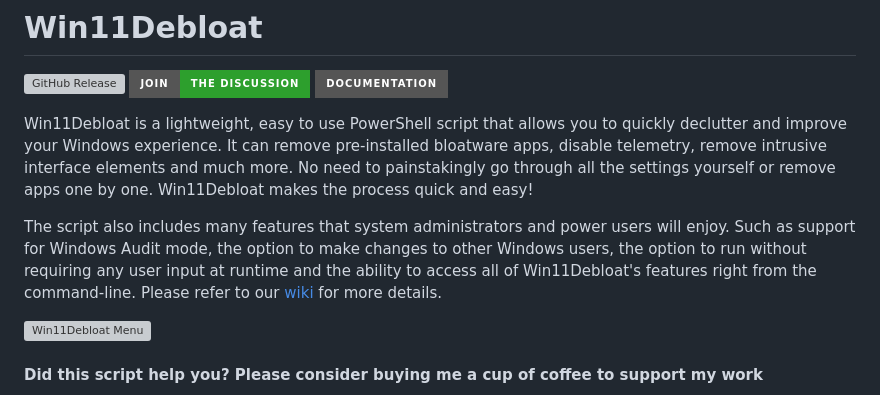
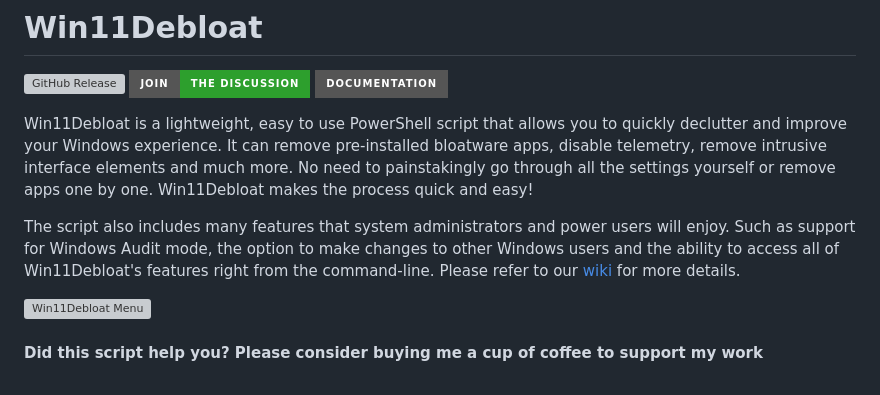
Before and after one commit to Raphire/Win11Debloat, a Markdown page: README.md, the part around the change. Rendered like a GitHub page; badges without logos; grey boxes are pictures that could not be loaded.

```diff
--- a/README.md
+++ b/README.md
@@ -20,7 +20,7 @@
 
  Win11Debloat is a lightweight, easy to use PowerShell script that allows you to quickly declutter and improve your Windows experience. It can remove pre-installed bloatware apps, disable telemetry, remove intrusive interface elements and much more. No need to painstakingly go through all the settings yourself or remove apps one by one. Win11Debloat makes the process quick and easy!
 
-The script also includes many features that system administrators and power users will enjoy. Such as support for Windows Audit mode, the option to make changes to other Windows users, the option to run without requiring any user input at runtime and the ability to access all of Win11Debloat's features right from the command-line. Please refer to our [wiki](https://github.com/Raphire/Win11Debloat/wiki/) for more details.
+The script also includes many features that system administrators and power users will enjoy. Such as support for Windows Audit mode, the option to make changes to other Windows users and the ability to access all of Win11Debloat's features right from the command-line. Please refer to our [wiki](https://github.com/Raphire/Win11Debloat/wiki/) for more details.
 
 ![Win11Debloat Menu](/Assets/menu.png)
 
```
